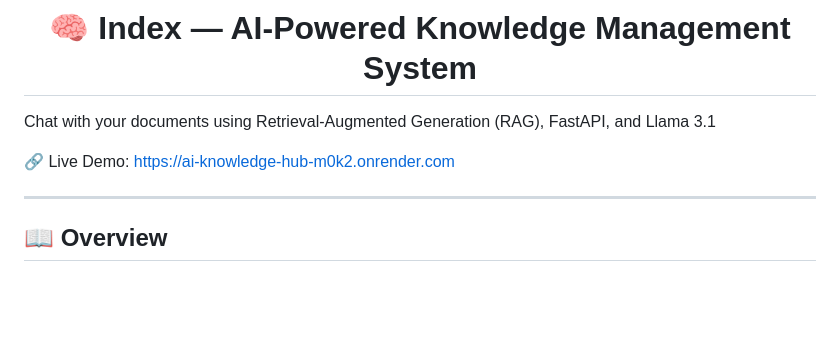
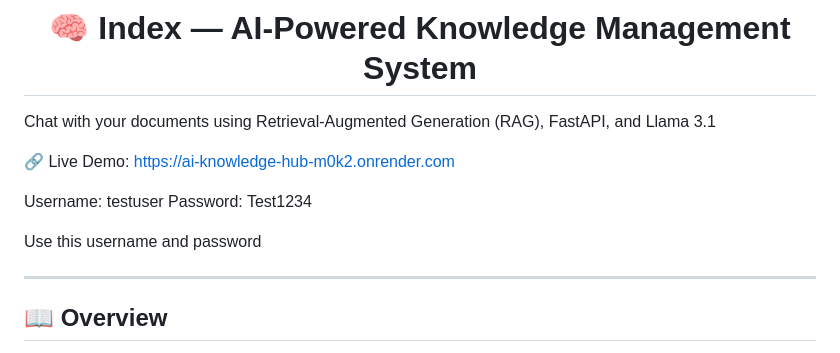
Before and after one commit to swethakannan595-crypto/AI-Knowledge-Hub, a Markdown page: README.md, the part around the change. GitHub-like rendering; blank space fills up the shorter version.

```diff
--- a/README.md
+++ b/README.md
@@ -7,6 +7,11 @@
 Chat with your documents using Retrieval-Augmented Generation (RAG), FastAPI, and Llama 3.1
 
 🔗 Live Demo: https://ai-knowledge-hub-m0k2.onrender.com
+
+Username: testuser
+Password: Test1234
+
+Use this username and password
 
 ---
 
```
